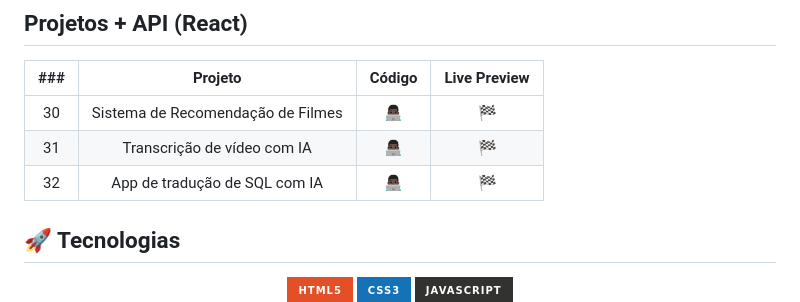
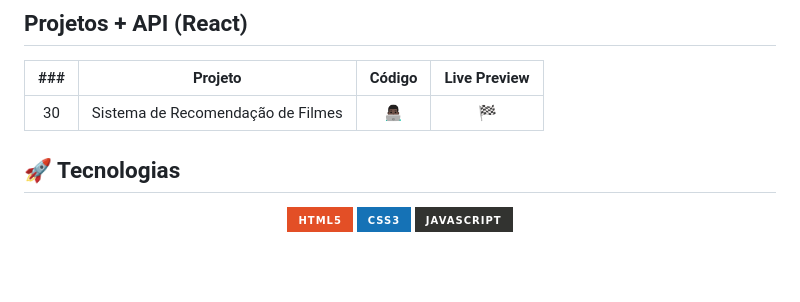
Before and after one commit to BrunoDorea/rocketseat-boraCodar, a Markdown page: readme.md, the part around one of its changes. Rendered like a GitHub page; badges without logos; blank space fills up the shorter version.

Commit message:
:books: docs: atualizaçao do readme.md

```diff
--- a/readme.md
+++ b/readme.md
@@ -49,8 +50,6 @@ Desafios semanais proposto pela Rocketseat para o projeto [Bora Codar](https://b
 | ### |              Projeto              |                     Código                      |                        Live Preview                        |
 | :-: | :-------------------------------: | :---------------------------------------------: | :--------------------------------------------------------: |
 | 30  | Sistema de Recomendação de Filmes | [👨🏿‍💻](https://gitlab.com/BrunoDorea/boracodar30) | [🏁](https://brunodorea-movie-recommendation.netlify.app/) |
-| 31  |    Transcrição de vídeo com IA    |                     [👨🏿‍💻]()                      |                           [🏁]()                           |
-| 32  |   App de tradução de SQL com IA   | [👨🏿‍💻](https://gitlab.com/BrunoDorea/boracodar32) |                           [🏁]()                           |
 
 ## 🚀 Tecnologias
 
```
Also changed, not shown: other parts of readme.md (+1 -0 lines).
